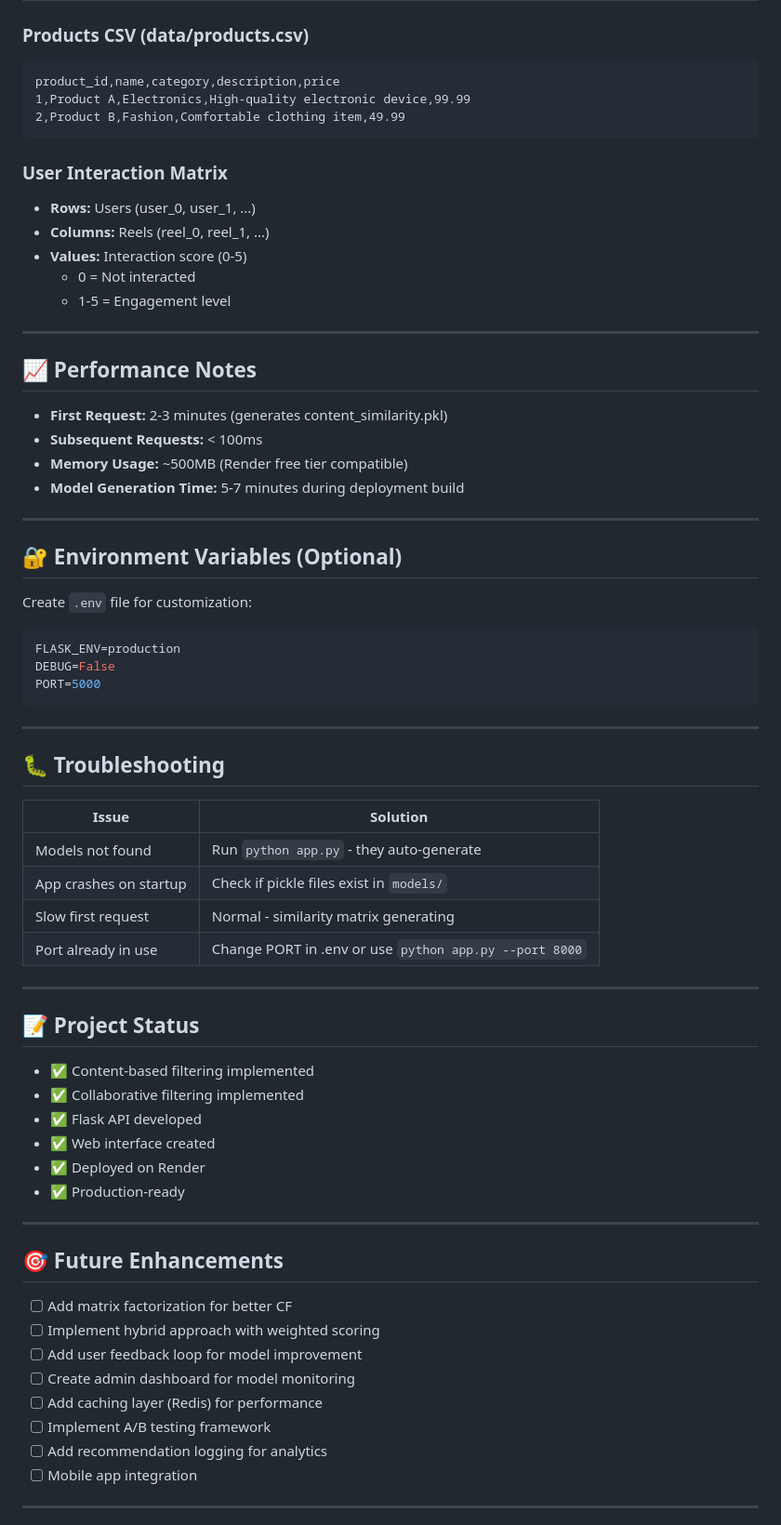
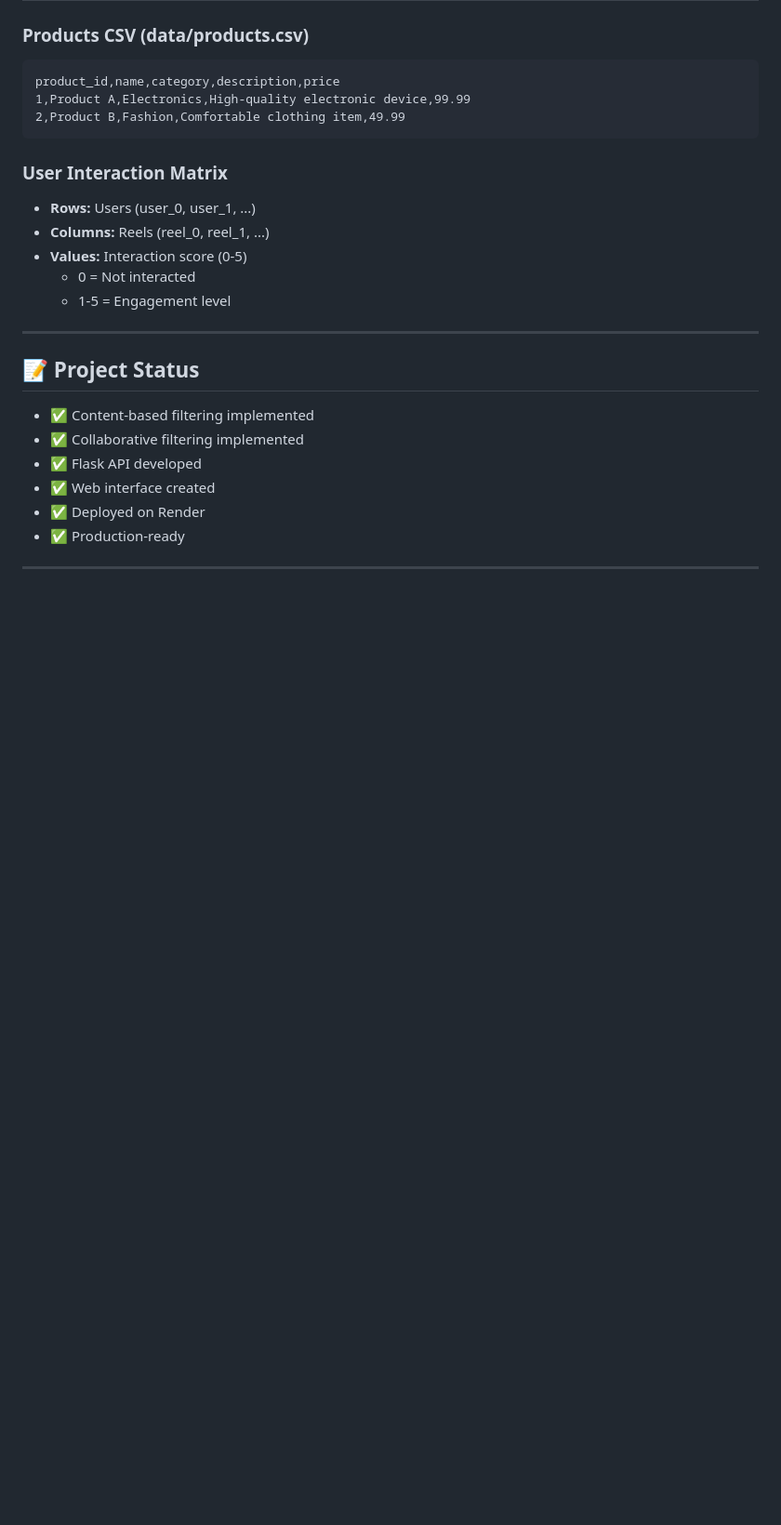
Before and after one commit to Rutuja-Murkute98/Reel-Recommendation-System, a Markdown page: README.md, the part around one of its changes. Shown at 93% size. GitHub-like rendering; blank space fills up the shorter version.

````diff
--- a/README.md
+++ b/README.md
@@ -232,37 +205,6 @@ product_id,name,category,description,price
 
 ---
 
-## 📈 Performance Notes
-
-- **First Request:** 2-3 minutes (generates content_similarity.pkl)
-- **Subsequent Requests:** < 100ms
-- **Memory Usage:** ~500MB (Render free tier compatible)
-- **Model Generation Time:** 5-7 minutes during deployment build
-
----
-
-## 🔐 Environment Variables (Optional)
-
-Create `.env` file for customization:
-```bash
-FLASK_ENV=production
-DEBUG=False
-PORT=5000
-```
-
----
-
-## 🐛 Troubleshooting
-
-| Issue | Solution |
-|-------|----------|
-| Models not found | Run `python app.py` - they auto-generate |
-| App crashes on startup | Check if pickle files exist in `models/` |
-| Slow first request | Normal - similarity matrix generating |
-| Port already in use | Change PORT in .env or use `python app.py --port 8000` |
-
----
-
 ## 📝 Project Status
 
 - ✅ Content-based filtering implemented
@@ -273,17 +215,3 @@ PORT=5000
 - ✅ Production-ready
 
 ---
-
-## 🎯 Future Enhancements
-
-- [ ] Add matrix factorization for better CF
-- [ ] Implement hybrid approach with weighted scoring
-- [ ] Add user feedback loop for model improvement
-- [ ] Create admin dashboard for model monitoring
-- [ ] Add caching layer (Redis) for performance
-- [ ] Implement A/B testing framework
-- [ ] Add recommendation logging for analytics
-- [ ] Mobile app integration
-
----
-
````
Also changed, not shown: other parts of README.md (+0 -53 lines).
